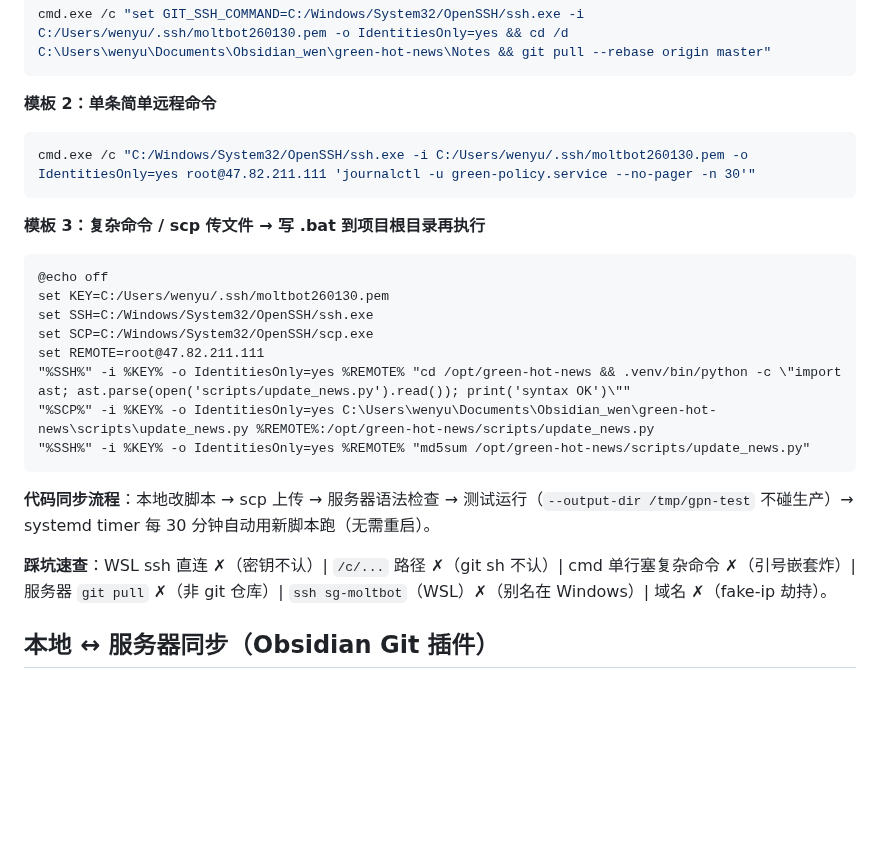
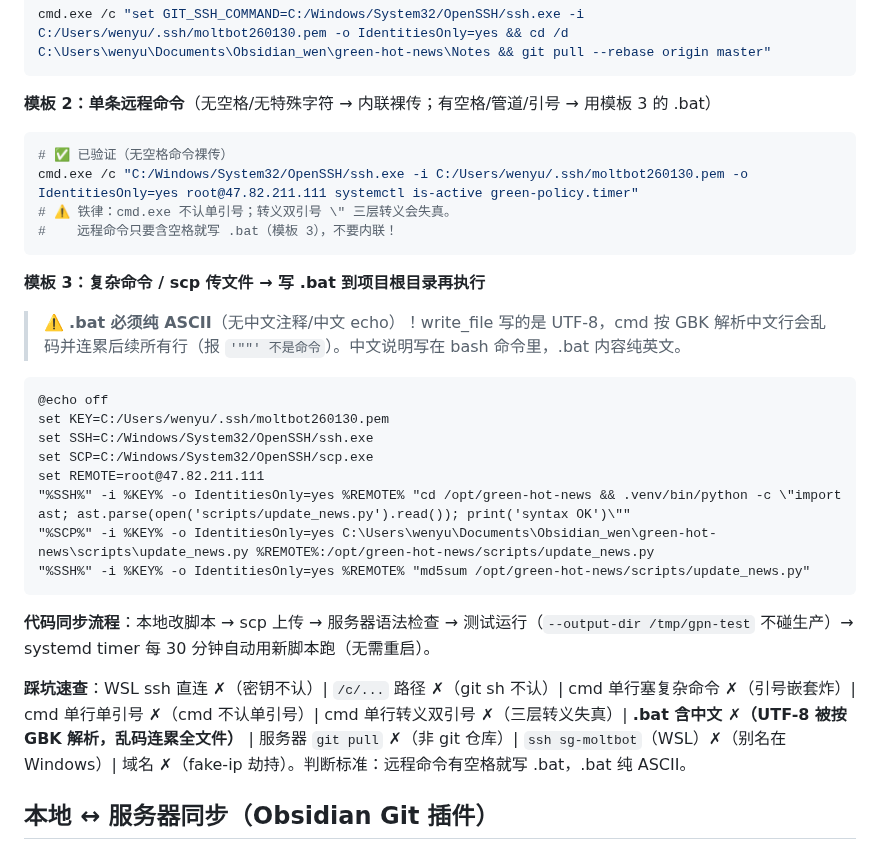
Before and after one commit to captainold/green-hot-news, a Markdown page: docs/服务器部署与运维.md, the part around the change. GitHub-like rendering; blank space fills up the shorter version.

Commit message:
docs: 补充WSL操作服务器模板实测修正（.bat须纯ASCII、cmd不认单引号）

````diff
--- a/docs/服务器部署与运维.md
+++ b/docs/服务器部署与运维.md
@@ -81,13 +81,18 @@ cd /opt/green-hot-news && .venv/bin/python -c "import ast; ast.parse(open('scrip
 cmd.exe /c "set GIT_SSH_COMMAND=C:/Windows/System32/OpenSSH/ssh.exe -i C:/Users/wenyu/.ssh/moltbot260130.pem -o IdentitiesOnly=yes && cd /d C:\Users\wenyu\Documents\Obsidian_wen\green-hot-news\Notes && git pull --rebase origin master"
 ```
 
-**模板 2：单条简单远程命令**
+**模板 2：单条远程命令**（无空格/无特殊字符 → 内联裸传；有空格/管道/引号 → 用模板 3 的 .bat）
 
 ```bash
-cmd.exe /c "C:/Windows/System32/OpenSSH/ssh.exe -i C:/Users/wenyu/.ssh/moltbot260130.pem -o IdentitiesOnly=yes root@47.82.211.111 'journalctl -u green-policy.service --no-pager -n 30'"
+# ✅ 已验证（无空格命令裸传）
+cmd.exe /c "C:/Windows/System32/OpenSSH/ssh.exe -i C:/Users/wenyu/.ssh/moltbot260130.pem -o IdentitiesOnly=yes root@47.82.211.111 systemctl is-active green-policy.timer"
+# ⚠️ 铁律：cmd.exe 不认单引号；转义双引号 \" 三层转义会失真。
+#    远程命令只要含空格就写 .bat（模板 3），不要内联！
 ```
 
 **模板 3：复杂命令 / scp 传文件 → 写 .bat 到项目根目录再执行**
+
+> ⚠️ **.bat 必须纯 ASCII**（无中文注释/中文 echo）！write_file 写的是 UTF-8，cmd 按 GBK 解析中文行会乱码并连累后续所有行（报 `'""' 不是命令`）。中文说明写在 bash 命令里，.bat 内容纯英文。
 
 ```bat
 @echo off
@@ -102,7 +107,7 @@ set REMOTE=root@47.82.211.111
 
 **代码同步流程**：本地改脚本 → scp 上传 → 服务器语法检查 → 测试运行（`--output-dir /tmp/gpn-test` 不碰生产）→ systemd timer 每 30 分钟自动用新脚本跑（无需重启）。
 
-**踩坑速查**：WSL ssh 直连 ✗（密钥不认）| `/c/...` 路径 ✗（git sh 不认）| cmd 单行塞复杂命令 ✗（引号嵌套炸）| 服务器 `git pull` ✗（非 git 仓库）| `ssh sg-moltbot`（WSL）✗（别名在 Windows）| 域名 ✗（fake-ip 劫持）。
+**踩坑速查**：WSL ssh 直连 ✗（密钥不认）| `/c/...` 路径 ✗（git sh 不认）| cmd 单行塞复杂命令 ✗（引号嵌套炸）| cmd 单行单引号 ✗（cmd 不认单引号）| cmd 单行转义双引号 ✗（三层转义失真）| **.bat 含中文 ✗（UTF-8 被按 GBK 解析，乱码连累全文件）** | 服务器 `git pull` ✗（非 git 仓库）| `ssh sg-moltbot`（WSL）✗（别名在 Windows）| 域名 ✗（fake-ip 劫持）。判断标准：远程命令有空格就写 .bat，.bat 纯 ASCII。
 
 ## 本地 ↔ 服务器同步（Obsidian Git 插件）
 
````
